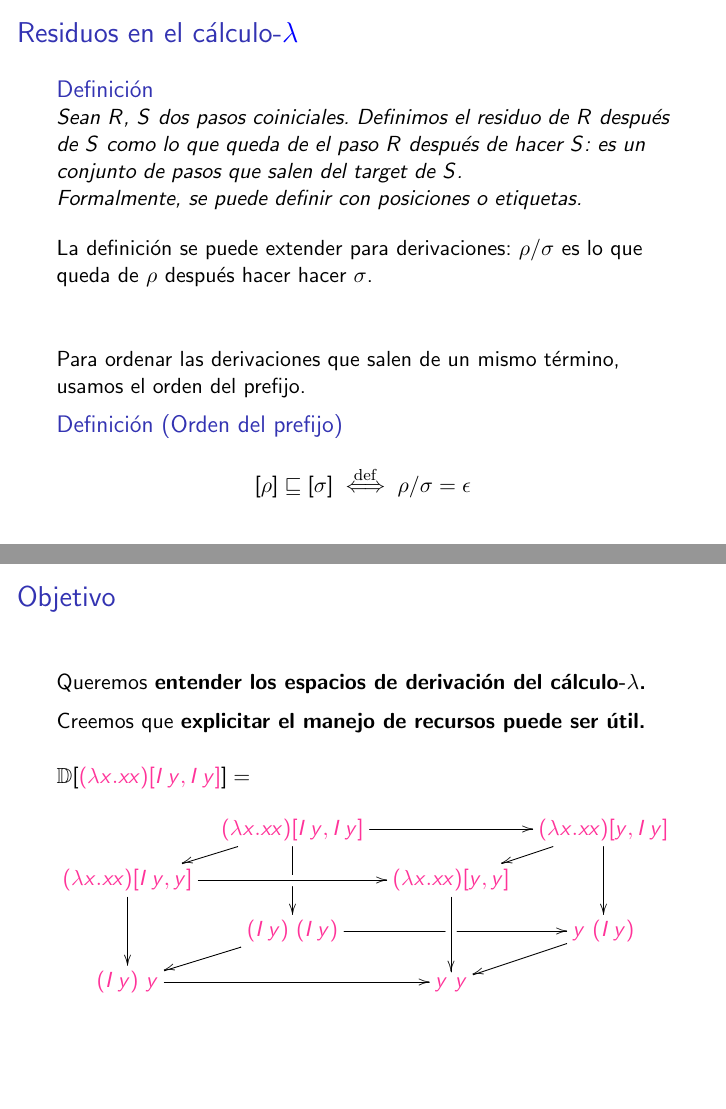
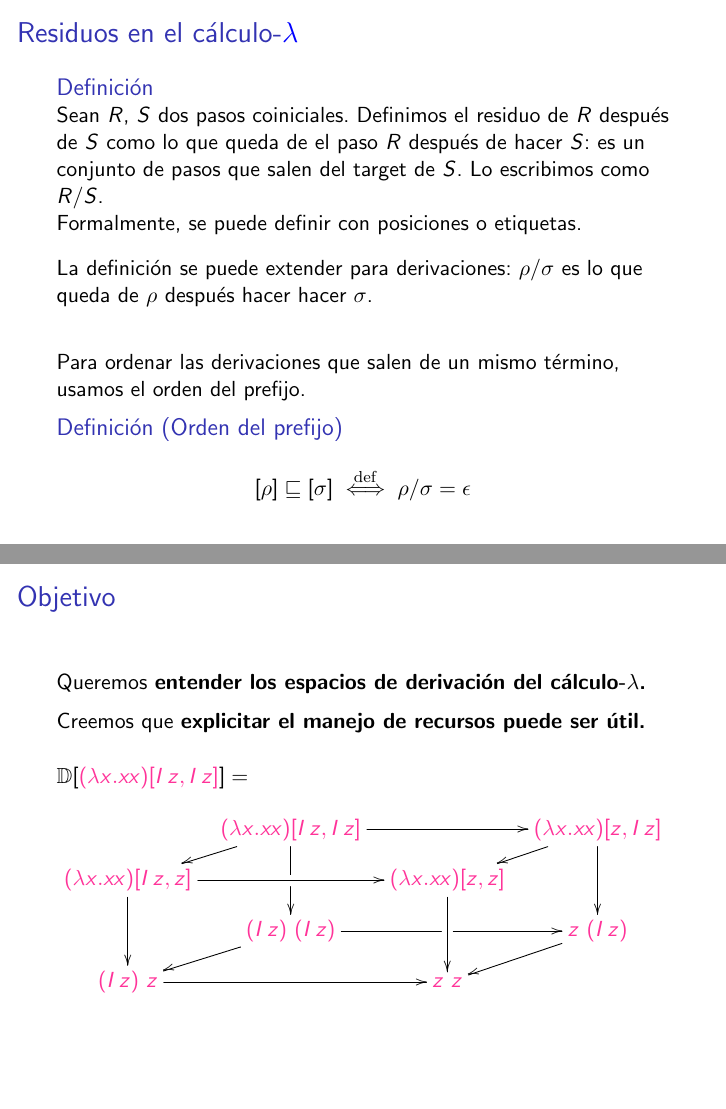
Before and after one commit to gciruelos/th, LaTeX slides (defensa/main.tex): pages 10 and 13 of 28, joined at a grey line. Compiled offline with pdfLaTeX.

Commit message:
cambiecitos a la presentacion

```diff
--- a/defensa/main.tex
+++ b/defensa/main.tex
@@ -23,6 +23,7 @@
 \usepackage{xcolor}
 \usepackage{listings}
 
+\theoremstyle{remark}
 \newtheorem{defes}{Definición}
 \newtheorem{teoes}{Teorema}
 \newtheorem{lemes}{Lema}
@@ -48,7 +49,7 @@
 \newcommand{\cLab}[1]{{\color{black} #1}}
 
 \title{Factorizando espacios de derivación \\ a través de tipos intersección}
-\author{Gonzalo Ciruelos \\ {\footnotesize Director: Pablo Barenbaum}}
+\author{Gonzalo Ciruelos \\ Director: Pablo Barenbaum}
 \institute{Facultad de Ciencias Exactas y Naturales \\ Universidad de Buenos Aires}
 \date{28 de junio de 2018}
 
@@ -242,14 +243,15 @@ $\ulbDeriv{\cLam{(\lam{x}{y})\ (I\, z)}}
 \begin{defes}
 Sean $R$, $S$ dos pasos coiniciales. Definimos el residuo de $R$ después de $S$ como lo que queda
 de el paso $R$ después de hacer $S$: es un conjunto de pasos que salen del target de $S$.
+Lo escribimos como $R/S$.
 
 Formalmente, se puede definir con posiciones o etiquetas.
 \end{defes}
-\vskip 0.3cm
+\vskip 0.2cm
 La definición se puede extender para derivaciones: $\rho/\sigma$ es lo que
 queda de $\rho$ después hacer hacer $\sigma$.
 
-\vskip 1cm
+\vskip 0.7cm
 
 Para ordenar las derivaciones que salen de un mismo término, usamos el orden del prefijo.
 
@@ -301,19 +303,19 @@ Queremos \textbf{entender los espacios de derivación del cálculo-$\lambda$.}
 Creemos que \textbf{explicitar el manejo de recursos puede ser útil.}
 \vskip 0.5cm
 
-$\ulbDeriv{\cProto{(\lam{x}{x x}) [I\, y, I\, y]}} = $
+$\ulbDeriv{\cProto{(\lam{x}{x x}) [I\, z, I\, z]}} = $
 \[\xymatrix@=0.3cm{
-& \cProto{(\lam{x}{x x}) [I\, y, I\, y]} \ar[rr] \ar[dd]|!{[d]}\hole \ar[dl]
-& & \cProto{(\lam{x}{x x}) [y, I\, y]} \ar[dd] \ar[dl]
+& \cProto{(\lam{x}{x x}) [I\, z, I\, z]} \ar[rr] \ar[dd]|!{[d]}\hole \ar[dl]
+& & \cProto{(\lam{x}{x x}) [z, I\, z]} \ar[dd] \ar[dl]
 \\
-\cProto{(\lam{x}{x x}) [I\, y, y]} \ar[rr]\ar[dd]
-& & \cProto{(\lam{x}{x x}) [y, y]} \ar[dd]
+\cProto{(\lam{x}{x x}) [I\, z, z]} \ar[rr]\ar[dd]
+& & \cProto{(\lam{x}{x x}) [z, z]} \ar[dd]
 \\
-& \cProto{(I\, y)\ (I\, y)} \ar[rr]|!{[r]}\hole \ar[dl]
-& & \cProto{y\ (I\, y)} \ar[dl]
+& \cProto{(I\, z)\ (I\, z)} \ar[rr]|!{[r]}\hole \ar[dl]
+& & \cProto{z\ (I\, z)} \ar[dl]
 \\
-\cProto{(I\, y)\ y} \ar[rr]
-& & \cProto{y\ y}
+\cProto{(I\, z)\ z} \ar[rr]
+& & \cProto{z\ z}
 }\]
 \end{frame}
 
```
Also changed, not shown: defensa/main.tex (6 more changed lines).
